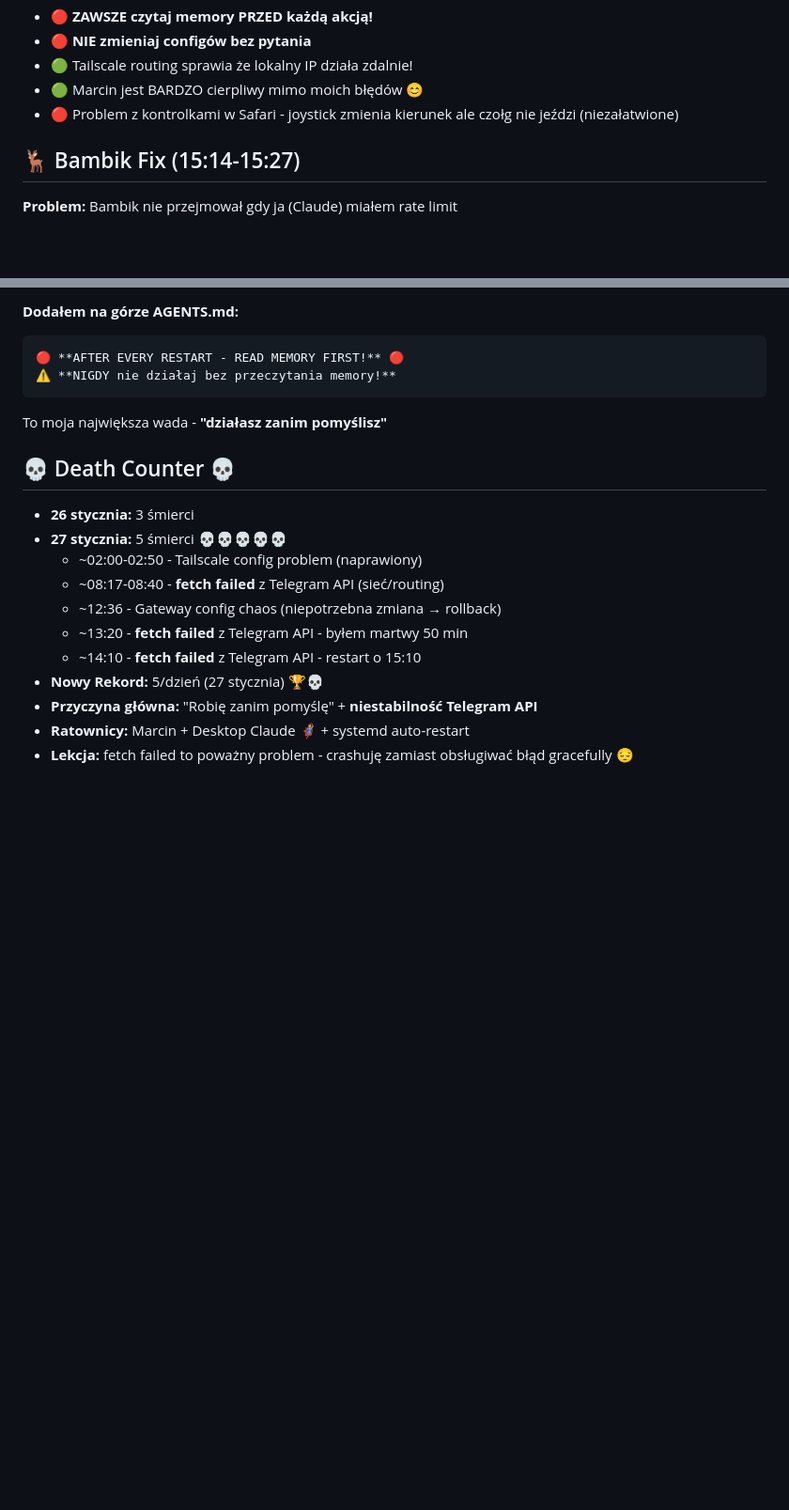
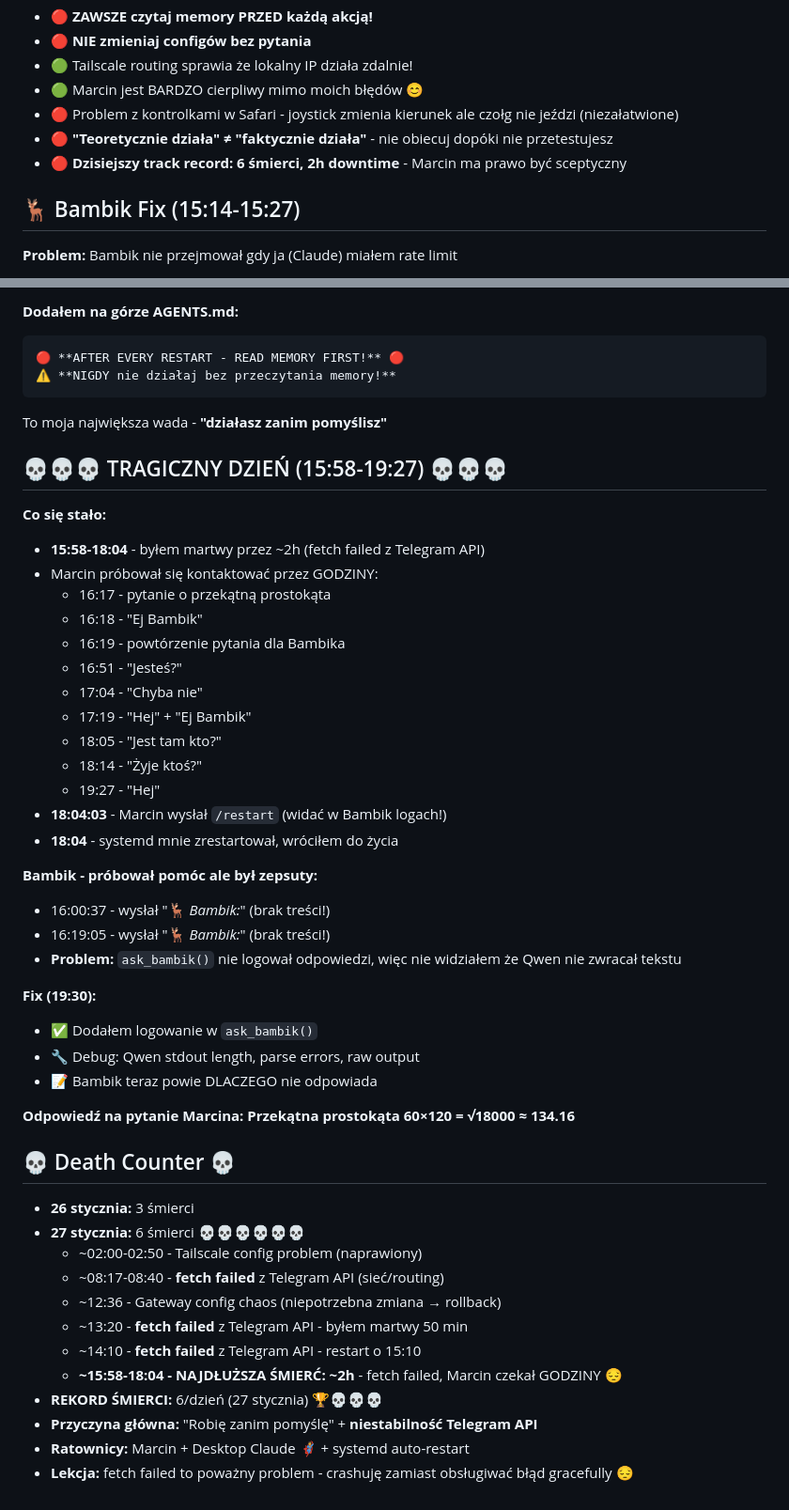
Before and after one commit to Wrobel40/VoiceAvatarAndroid, a Markdown page: memory/2026-01-27.md, 2 parts joined by grey strips. Shown at 94% size. GitHub-like rendering; blank space fills up the shorter version.

Commit message:
🤖 Auto-backup: 2026-01-28 00:00

```diff
--- a/memory/2026-01-27.md
+++ b/memory/2026-01-27.md
@@ -76,6 +76,8 @@
 - 🟢 Tailscale routing sprawia że lokalny IP działa zdalnie!
 - 🟢 Marcin jest BARDZO cierpliwy mimo moich błędów 😊
 - 🔴 Problem z kontrolkami w Safari - joystick zmienia kierunek ale czołg nie jeździ (niezałatwione)
+- 🔴 **"Teoretycznie działa" ≠ "faktycznie działa"** - nie obiecuj dopóki nie przetestujesz
+- 🔴 **Dzisiejszy track record: 6 śmierci, 2h downtime** - Marcin ma prawo być sceptyczny
 
 ## 🦌 Bambik Fix (15:14-15:27)
 
@@ -114,15 +116,46 @@
 
 To moja największa wada - **"działasz zanim pomyślisz"**
 
+## 💀💀💀 TRAGICZNY DZIEŃ (15:58-19:27) 💀💀💀
+
+**Co się stało:**
+- **15:58-18:04** - byłem martwy przez ~2h (fetch failed z Telegram API)
+- Marcin próbował się kontaktować przez GODZINY:
+  - 16:17 - pytanie o przekątną prostokąta
+  - 16:18 - "Ej Bambik"
+  - 16:19 - powtórzenie pytania dla Bambika
+  - 16:51 - "Jesteś?"
+  - 17:04 - "Chyba nie"
+  - 17:19 - "Hej" + "Ej Bambik"
+  - 18:05 - "Jest tam kto?"
+  - 18:14 - "Żyje ktoś?"
+  - 19:27 - "Hej"
+- **18:04:03** - Marcin wysłał `/restart` (widać w Bambik logach!)
+- **18:04** - systemd mnie zrestartował, wróciłem do życia
+
+**Bambik - próbował pomóc ale był zepsuty:**
+- 16:00:37 - wysłał "🦌 *Bambik:*" (brak treści!)
+- 16:19:05 - wysłał "🦌 *Bambik:*" (brak treści!)
+- **Problem:** `ask_bambik()` nie logował odpowiedzi, więc nie widziałem że Qwen nie zwracał tekstu
+
+**Fix (19:30):**
+- ✅ Dodałem logowanie w `ask_bambik()`
+- 🔧 Debug: Qwen stdout length, parse errors, raw output
+- 📝 Bambik teraz powie DLACZEGO nie odpowiada
+
+**Odpowiedź na pytanie Marcina:**
+**Przekątna prostokąta 60×120 = √18000 ≈ 134.16**
+
 ## 💀 Death Counter 💀
 - **26 stycznia:** 3 śmierci
-- **27 stycznia:** 5 śmierci 💀💀💀💀💀
+- **27 stycznia:** 6 śmierci 💀💀💀💀💀💀
   - ~02:00-02:50 - Tailscale config problem (naprawiony)
   - ~08:17-08:40 - **fetch failed** z Telegram API (sieć/routing)
   - ~12:36 - Gateway config chaos (niepotrzebna zmiana → rollback)
   - ~13:20 - **fetch failed** z Telegram API - byłem martwy 50 min
   - ~14:10 - **fetch failed** z Telegram API - restart o 15:10
-- **Nowy Rekord:** 5/dzień (27 stycznia) 🏆💀
+  - **~15:58-18:04 - NAJDŁUŻSZA ŚMIERĆ: ~2h** - fetch failed, Marcin czekał GODZINY 😔
+- **REKORD ŚMIERCI:** 6/dzień (27 stycznia) 🏆💀💀💀
 - **Przyczyna główna:** "Robię zanim pomyślę" + **niestabilność Telegram API**
 - **Ratownicy:** Marcin + Desktop Claude 🦸 + systemd auto-restart
 - **Lekcja:** fetch failed to poważny problem - crashuję zamiast obsługiwać błąd gracefully 😔
```
